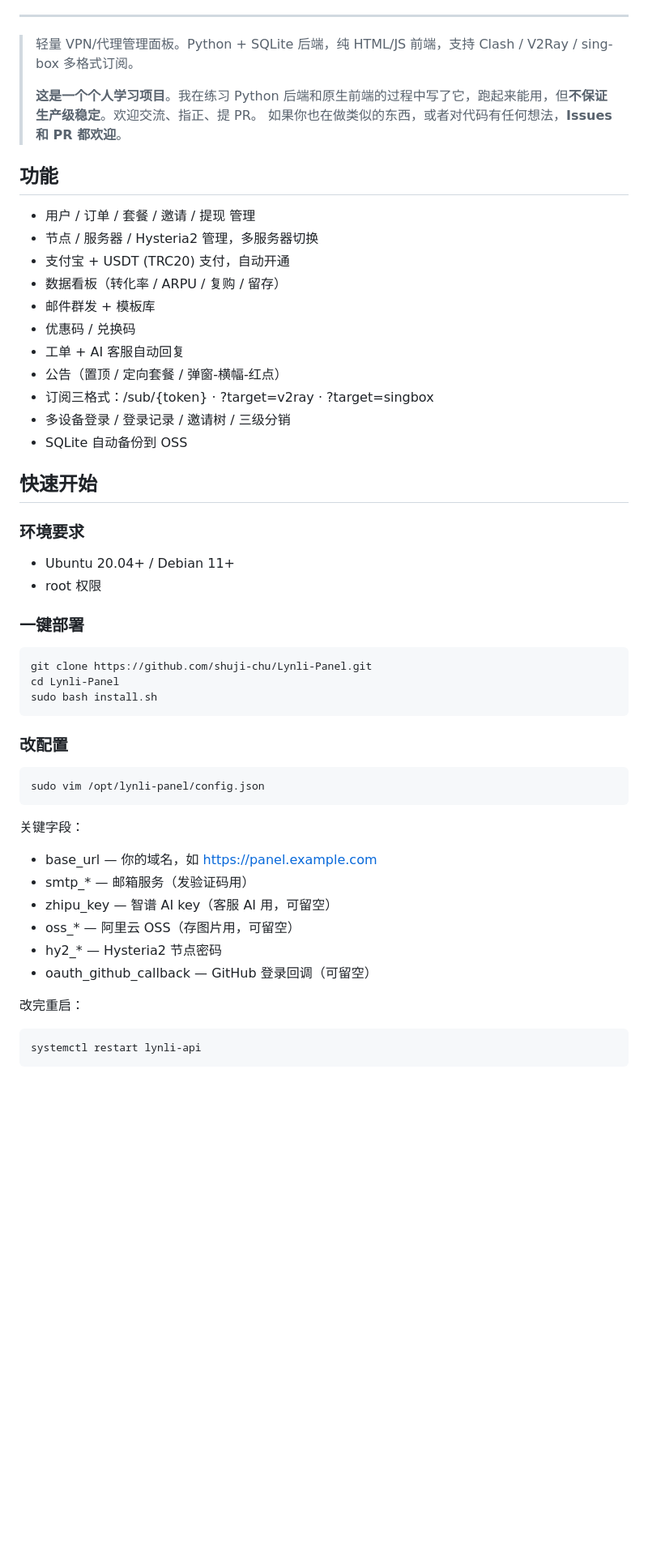
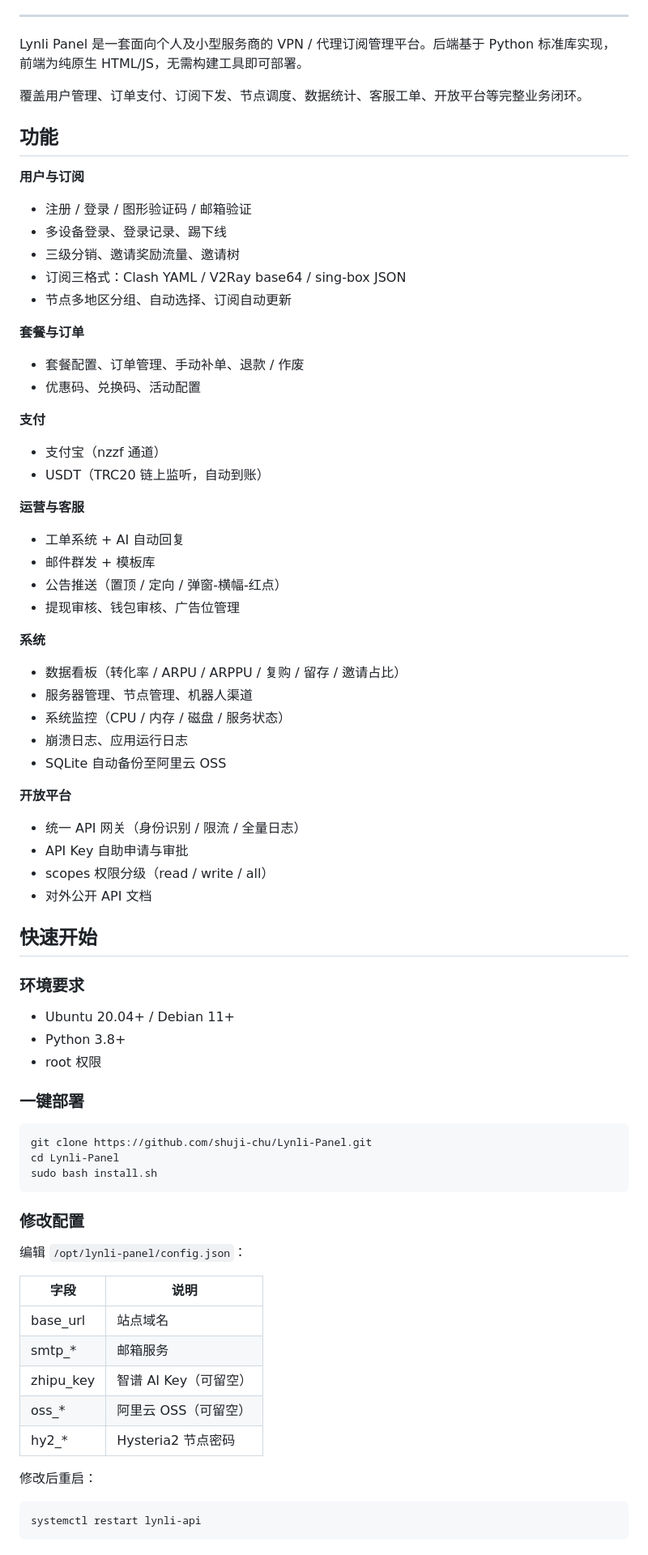
Before and after one commit to shuji-chu/Lynli-Panel, a Markdown page: README.md, the part around one of its changes. Shown at 81% size. Drawn GitHub-style; blank space fills up the shorter version.

```diff
--- a/README.md
+++ b/README.md
@@ -20,33 +17,52 @@ Python + SQLite 后端 · 原生 HTML/JS 前端 · 零框架依赖
 
 ---
 
-</div>
+Lynli Panel 是一套面向个人及小型服务商的 VPN / 代理订阅管理平台。后端基于 Python 标准库实现，前端为纯原生 HTML/JS，无需构建工具即可部署。
 
-
-> 轻量 VPN/代理管理面板。Python + SQLite 后端，纯 HTML/JS 前端，支持 Clash / V2Ray / sing-box 多格式订阅。
->
-> **这是一个个人学习项目**。我在练习 Python 后端和原生前端的过程中写了它，跑起来能用，但**不保证生产级稳定**。欢迎交流、指正、提 PR。
-> 如果你也在做类似的东西，或者对代码有任何想法，**Issues 和 PR 都欢迎**。
+覆盖用户管理、订单支付、订阅下发、节点调度、数据统计、客服工单、开放平台等完整业务闭环。
 
 ## 功能
 
-- 用户 / 订单 / 套餐 / 邀请 / 提现 管理
-- 节点 / 服务器 / Hysteria2 管理，多服务器切换
-- 支付宝 + USDT (TRC20) 支付，自动开通
-- 数据看板（转化率 / ARPU / 复购 / 留存）
+**用户与订阅**
+- 注册 / 登录 / 图形验证码 / 邮箱验证
+- 多设备登录、登录记录、踢下线
+- 三级分销、邀请奖励流量、邀请树
+- 订阅三格式：Clash YAML / V2Ray base64 / sing-box JSON
+- 节点多地区分组、自动选择、订阅自动更新
+
+**套餐与订单**
+- 套餐配置、订单管理、手动补单、退款 / 作废
+- 优惠码、兑换码、活动配置
+
+**支付**
+- 支付宝（nzzf 通道）
+- USDT（TRC20 链上监听，自动到账）
+
+**运营与客服**
+- 工单系统 + AI 自动回复
 - 邮件群发 + 模板库
-- 优惠码 / 兑换码
-- 工单 + AI 客服自动回复
-- 公告（置顶 / 定向套餐 / 弹窗-横幅-红点）
-- 订阅三格式：/sub/{token} · ?target=v2ray · ?target=singbox
-- 多设备登录 / 登录记录 / 邀请树 / 三级分销
-- SQLite 自动备份到 OSS
+- 公告推送（置顶 / 定向 / 弹窗-横幅-红点）
+- 提现审核、钱包审核、广告位管理
+
+**系统**
+- 数据看板（转化率 / ARPU / ARPPU / 复购 / 留存 / 邀请占比）
+- 服务器管理、节点管理、机器人渠道
+- 系统监控（CPU / 内存 / 磁盘 / 服务状态）
+- 崩溃日志、应用运行日志
+- SQLite 自动备份至阿里云 OSS
+
+**开放平台**
+- 统一 API 网关（身份识别 / 限流 / 全量日志）
+- API Key 自助申请与审批
+- scopes 权限分级（read / write / all）
+- 对外公开 API 文档
 
 ## 快速开始
 
 ### 环境要求
 
 - Ubuntu 20.04+ / Debian 11+
+- Python 3.8+
 - root 权限
 
 ### 一键部署
@@ -55,20 +71,19 @@ Python + SQLite 后端 · 原生 HTML/JS 前端 · 零框架依赖
     cd Lynli-Panel
     sudo bash install.sh
 
-### 改配置
+### 修改配置
 
-    sudo vim /opt/lynli-panel/config.json
+编辑 `/opt/lynli-panel/config.json`：
 
-关键字段：
+| 字段 | 说明 |
+|---|---|
+| base_url | 站点域名 |
+| smtp_* | 邮箱服务 |
+| zhipu_key | 智谱 AI Key（可留空） |
+| oss_* | 阿里云 OSS（可留空） |
+| hy2_* | Hysteria2 节点密码 |
 
-- base_url — 你的域名，如 https://panel.example.com
-- smtp_* — 邮箱服务（发验证码用）
-- zhipu_key — 智谱 AI key（客服 AI 用，可留空）
-- oss_* — 阿里云 OSS（存图片用，可留空）
-- hy2_* — Hysteria2 节点密码
-- oauth_github_callback — GitHub 登录回调（可留空）
-
-改完重启：
+修改后重启：
 
     systemctl restart lynli-api
 
```
Also changed, not shown: other parts of README.md (+104 -100 lines).
